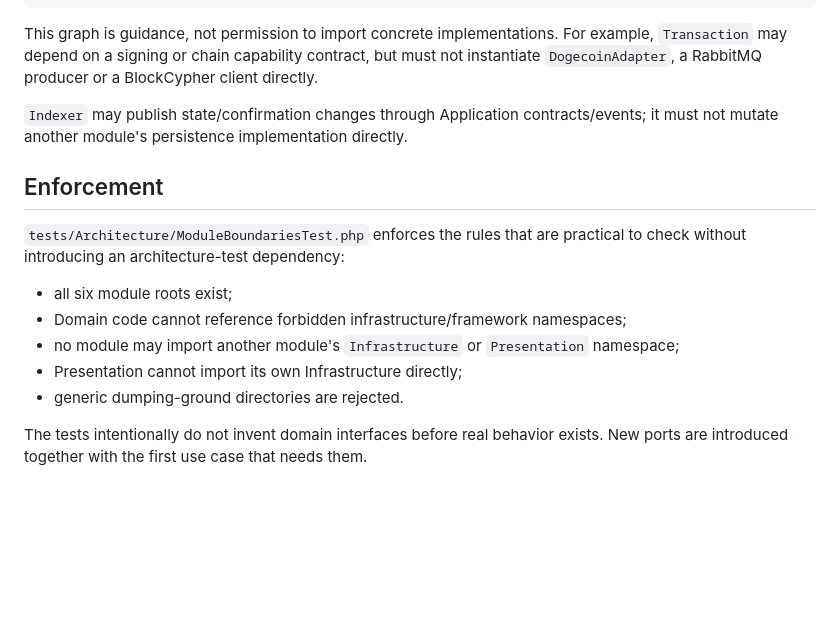
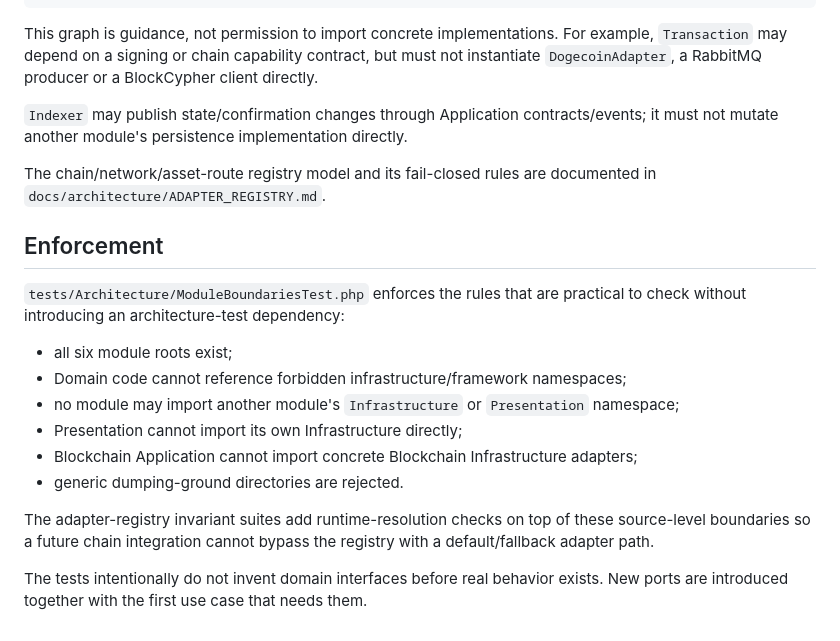
Before and after one commit to Kolyn236/wallet-generator, a Markdown page: docs/architecture/MODULE_BOUNDARIES.md, the part around the change. Rendered like a GitHub page; blank space fills up the shorter version.

Commit message:
docs(architecture): document registry boundary enforcement

```diff
--- a/docs/architecture/MODULE_BOUNDARIES.md
+++ b/docs/architecture/MODULE_BOUNDARIES.md
@@ -57,6 +57,8 @@ This graph is guidance, not permission to import concrete implementations. For e
 
 `Indexer` may publish state/confirmation changes through Application contracts/events; it must not mutate another module's persistence implementation directly.
 
+The chain/network/asset-route registry model and its fail-closed rules are documented in `docs/architecture/ADAPTER_REGISTRY.md`.
+
 ## Enforcement
 
 `tests/Architecture/ModuleBoundariesTest.php` enforces the rules that are practical to check without introducing an architecture-test dependency:
@@ -65,6 +67,9 @@ This graph is guidance, not permission to import concrete implementations. For e
 - Domain code cannot reference forbidden infrastructure/framework namespaces;
 - no module may import another module's `Infrastructure` or `Presentation` namespace;
 - Presentation cannot import its own Infrastructure directly;
+- Blockchain Application cannot import concrete Blockchain Infrastructure adapters;
 - generic dumping-ground directories are rejected.
 
+The adapter-registry invariant suites add runtime-resolution checks on top of these source-level boundaries so a future chain integration cannot bypass the registry with a default/fallback adapter path.
+
 The tests intentionally do not invent domain interfaces before real behavior exists. New ports are introduced together with the first use case that needs them.
```
